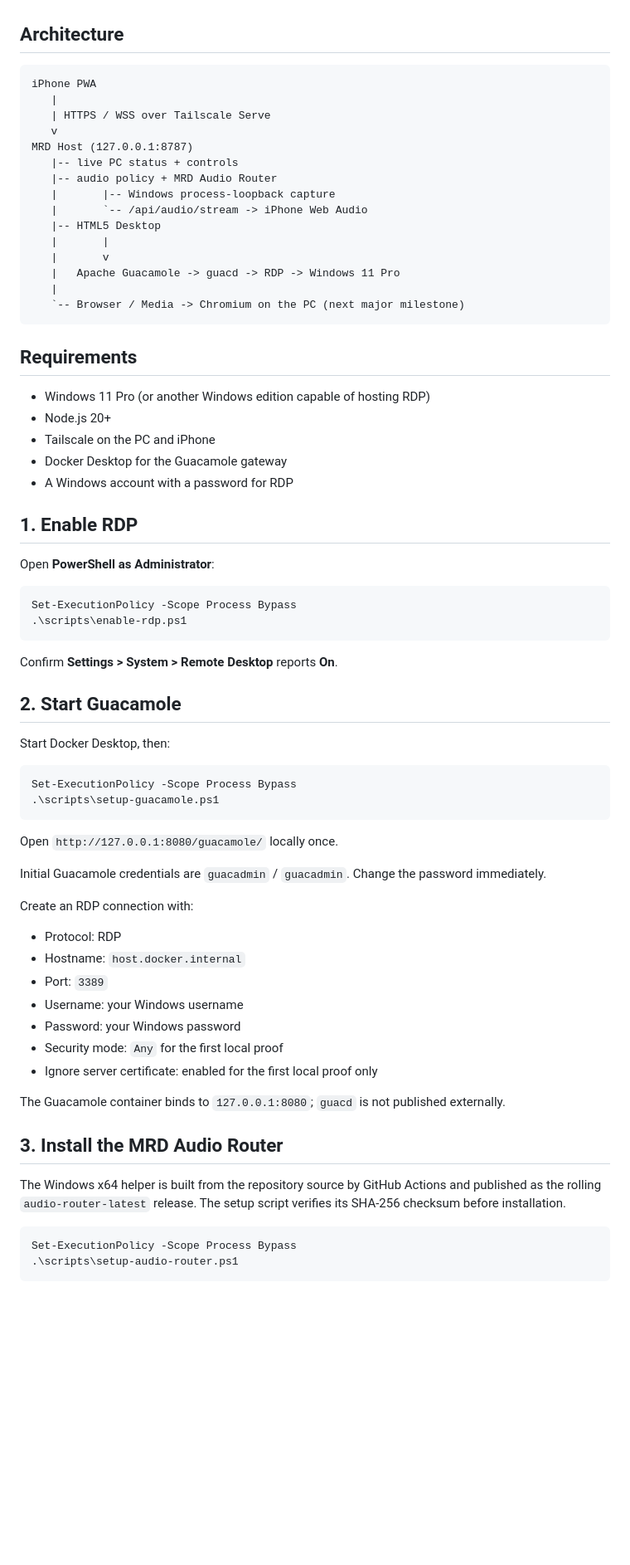
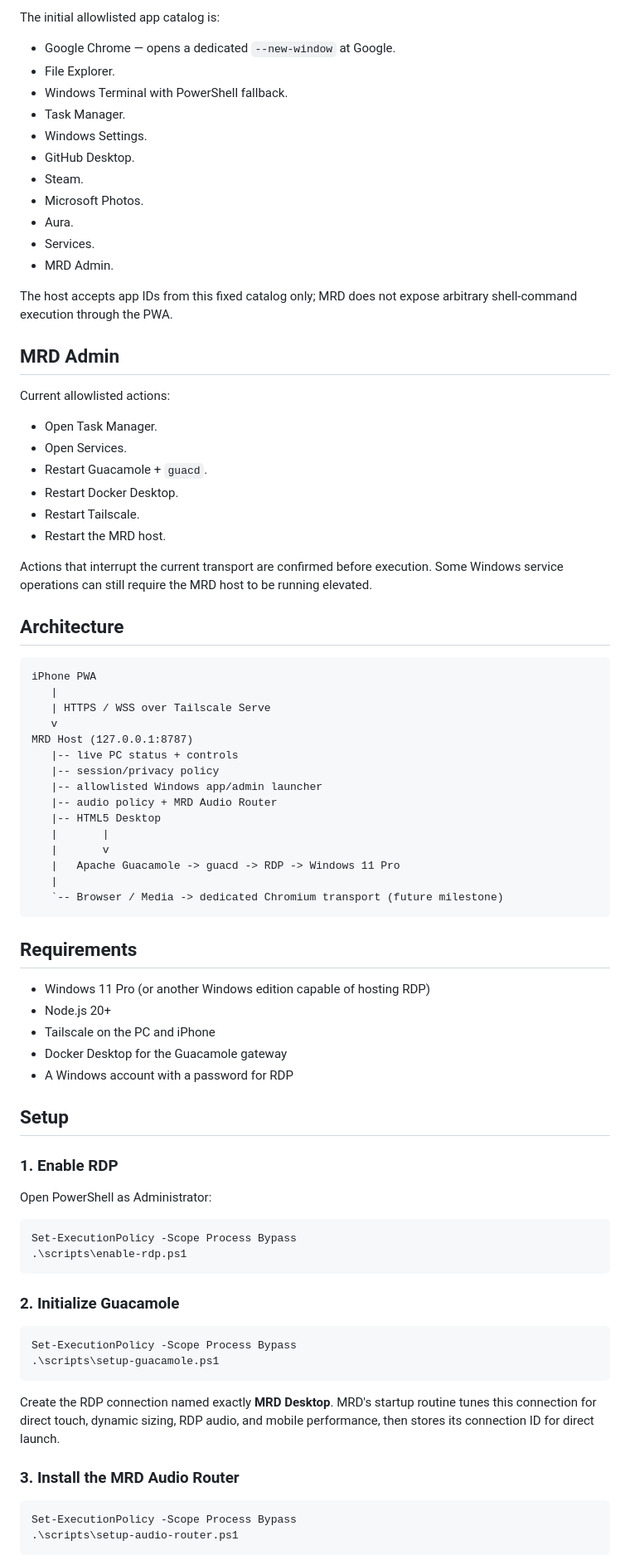
Before and after one commit to Clatlas/Mini-Remote-Desktop, a Markdown page: README.md, the part around one of its changes. Shown at 83% size. Drawn GitHub-style; blank space fills up the shorter version.

````diff
--- a/README.md
+++ b/README.md
@@ -22,3 +81,31 @@ Private, Tailscale-only Progressive Web App for controlling and remotely using a
+The initial allowlisted app catalog is:
+
+- Google Chrome — opens a dedicated `--new-window` at Google.
+- File Explorer.
+- Windows Terminal with PowerShell fallback.
+- Task Manager.
+- Windows Settings.
+- GitHub Desktop.
+- Steam.
+- Microsoft Photos.
+- Aura.
+- Services.
+- MRD Admin.
+
+The host accepts app IDs from this fixed catalog only; MRD does not expose arbitrary shell-command execution through the PWA.
+
+## MRD Admin
+
+Current allowlisted actions:
+
+- Open Task Manager.
+- Open Services.
+- Restart Guacamole + `guacd`.
+- Restart Docker Desktop.
+- Restart Tailscale.
+- Restart the MRD host.
+
+Actions that interrupt the current transport are confirmed before execution. Some Windows service operations can still require the MRD host to be running elevated.
 
 ## Architecture
 
@@ -29,15 +116,15 @@ iPhone PWA
    v
 MRD Host (127.0.0.1:8787)
    |-- live PC status + controls
+   |-- session/privacy policy
+   |-- allowlisted Windows app/admin launcher
    |-- audio policy + MRD Audio Router
-   |       |-- Windows process-loopback capture
-   |       `-- /api/audio/stream -> iPhone Web Audio
    |-- HTML5 Desktop
    |       |
    |       v
    |   Apache Guacamole -> guacd -> RDP -> Windows 11 Pro
    |
-   `-- Browser / Media -> Chromium on the PC (next major milestone)
+   `-- Browser / Media -> dedicated Chromium transport (future milestone)
 ```
 
 ## Requirements
@@ -48,45 +135,27 @@ MRD Host (127.0.0.1:8787)
 - Docker Desktop for the Guacamole gateway
 - A Windows account with a password for RDP
 
-## 1. Enable RDP
+## Setup
 
-Open **PowerShell as Administrator**:
+### 1. Enable RDP
+
+Open PowerShell as Administrator:
 
 ```powershell
 Set-ExecutionPolicy -Scope Process Bypass
 .\scripts\enable-rdp.ps1
 ```
 
-Confirm **Settings > System > Remote Desktop** reports **On**.
-
-## 2. Start Guacamole
-
-Start Docker Desktop, then:
+### 2. Initialize Guacamole
 
 ```powershell
 Set-ExecutionPolicy -Scope Process Bypass
 .\scripts\setup-guacamole.ps1
 ```
 
-Open `http://127.0.0.1:8080/guacamole/` locally once.
+Create the RDP connection named exactly **MRD Desktop**. MRD's startup routine tunes this connection for direct touch, dynamic sizing, RDP audio, and mobile performance, then stores its connection ID for direct launch.
 
-Initial Guacamole credentials are `guacadmin` / `guacadmin`. Change the password immediately.
-
-Create an RDP connection with:
-
-- Protocol: RDP
-- Hostname: `host.docker.internal`
-- Port: `3389`
-- Username: your Windows username
-- Password: your Windows password
-- Security mode: `Any` for the first local proof
-- Ignore server certificate: enabled for the first local proof only
-
-The Guacamole container binds to `127.0.0.1:8080`; `guacd` is not published externally.
-
-## 3. Install the MRD Audio Router
-
-The Windows x64 helper is built from the repository source by GitHub Actions and published as the rolling `audio-router-latest` release. The setup script verifies its SHA-256 checksum before installation.
+### 3. Install the MRD Audio Router
 
 ```powershell
 Set-ExecutionPolicy -Scope Process Bypass
````
Also changed, not shown: other parts of README.md (+87 -77 lines).
